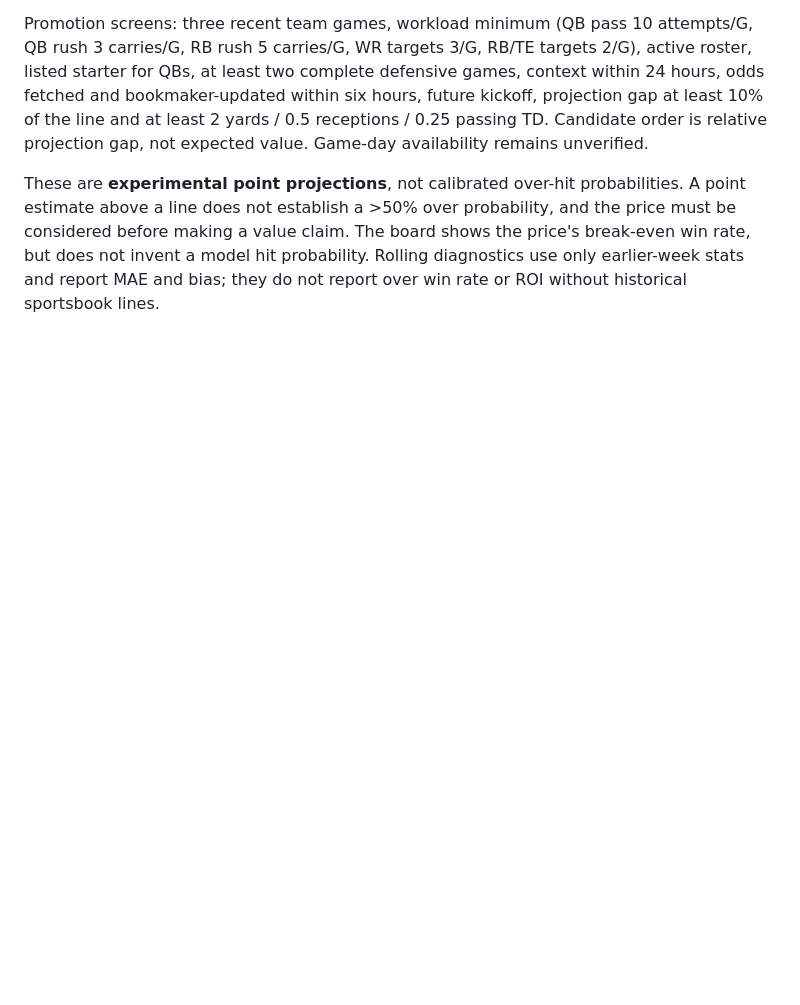
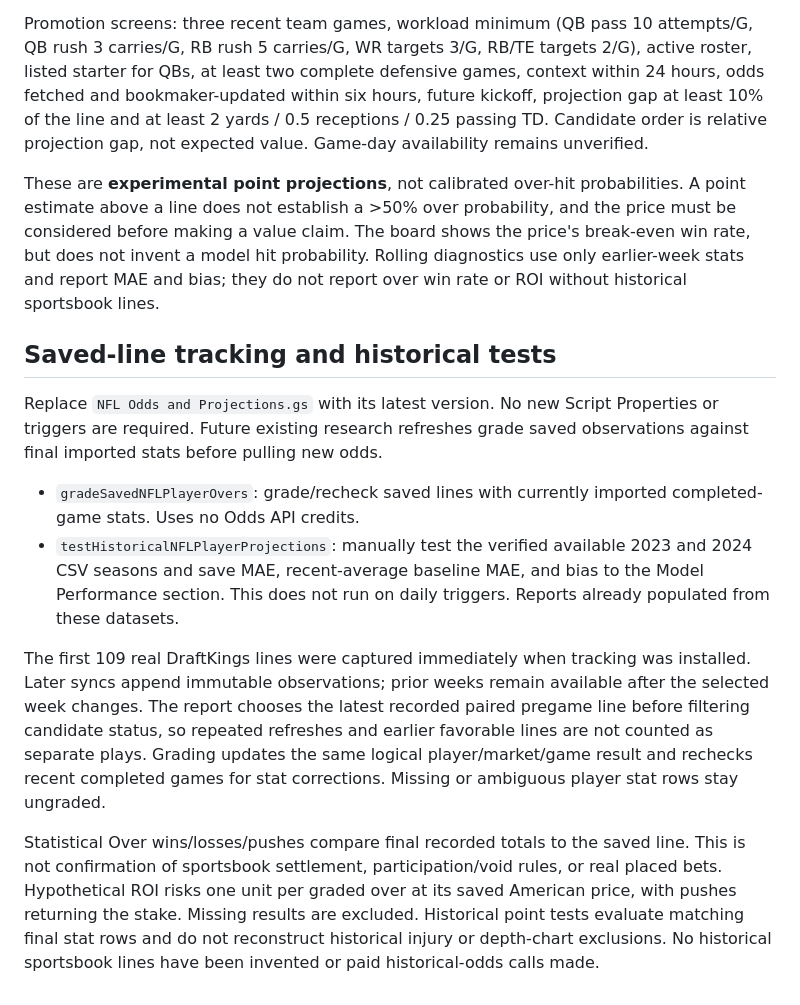
Before and after one commit to Scott12585/ATD-Tracker, a Markdown page: ODDS_SETUP.md, the part around the change. GitHub-like rendering; blank space fills up the shorter version.

Commit message:
Document grading and historical projection diagnostics

```diff
--- a/ODDS_SETUP.md
+++ b/ODDS_SETUP.md
@@ -22,3 +22,14 @@ Projected workload = 65% last-three-team-game volume + 35% season volume. Projec
 Promotion screens: three recent team games, workload minimum (QB pass 10 attempts/G, QB rush 3 carries/G, RB rush 5 carries/G, WR targets 3/G, RB/TE targets 2/G), active roster, listed starter for QBs, at least two complete defensive games, context within 24 hours, odds fetched and bookmaker-updated within six hours, future kickoff, projection gap at least 10% of the line and at least 2 yards / 0.5 receptions / 0.25 passing TD. Candidate order is relative projection gap, not expected value. Game-day availability remains unverified.
 
 These are **experimental point projections**, not calibrated over-hit probabilities. A point estimate above a line does not establish a >50% over probability, and the price must be considered before making a value claim. The board shows the price's break-even win rate, but does not invent a model hit probability. Rolling diagnostics use only earlier-week stats and report MAE and bias; they do not report over win rate or ROI without historical sportsbook lines.
+
+## Saved-line tracking and historical tests
+
+Replace `NFL Odds and Projections.gs` with its latest version. No new Script Properties or triggers are required. Future existing research refreshes grade saved observations against final imported stats before pulling new odds.
+
+- `gradeSavedNFLPlayerOvers`: grade/recheck saved lines with currently imported completed-game stats. Uses no Odds API credits.
+- `testHistoricalNFLPlayerProjections`: manually test the verified available 2023 and 2024 CSV seasons and save MAE, recent-average baseline MAE, and bias to the Model Performance section. This does not run on daily triggers. Reports already populated from these datasets.
+
+The first 109 real DraftKings lines were captured immediately when tracking was installed. Later syncs append immutable observations; prior weeks remain available after the selected week changes. The report chooses the latest recorded paired pregame line before filtering candidate status, so repeated refreshes and earlier favorable lines are not counted as separate plays. Grading updates the same logical player/market/game result and rechecks recent completed games for stat corrections. Missing or ambiguous player stat rows stay ungraded.
+
+Statistical Over wins/losses/pushes compare final recorded totals to the saved line. This is not confirmation of sportsbook settlement, participation/void rules, or real placed bets. Hypothetical ROI risks one unit per graded over at its saved American price, with pushes returning the stake. Missing results are excluded. Historical point tests evaluate matching final stat rows and do not reconstruct historical injury or depth-chart exclusions. No historical sportsbook lines have been invented or paid historical-odds calls made.
```
